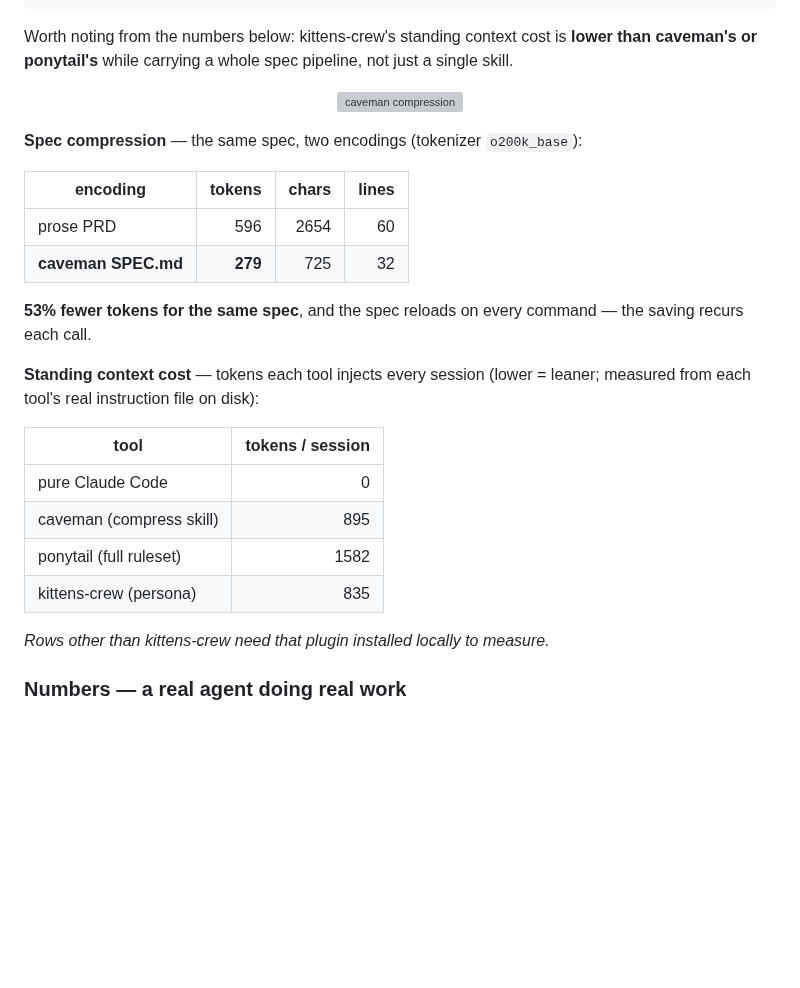
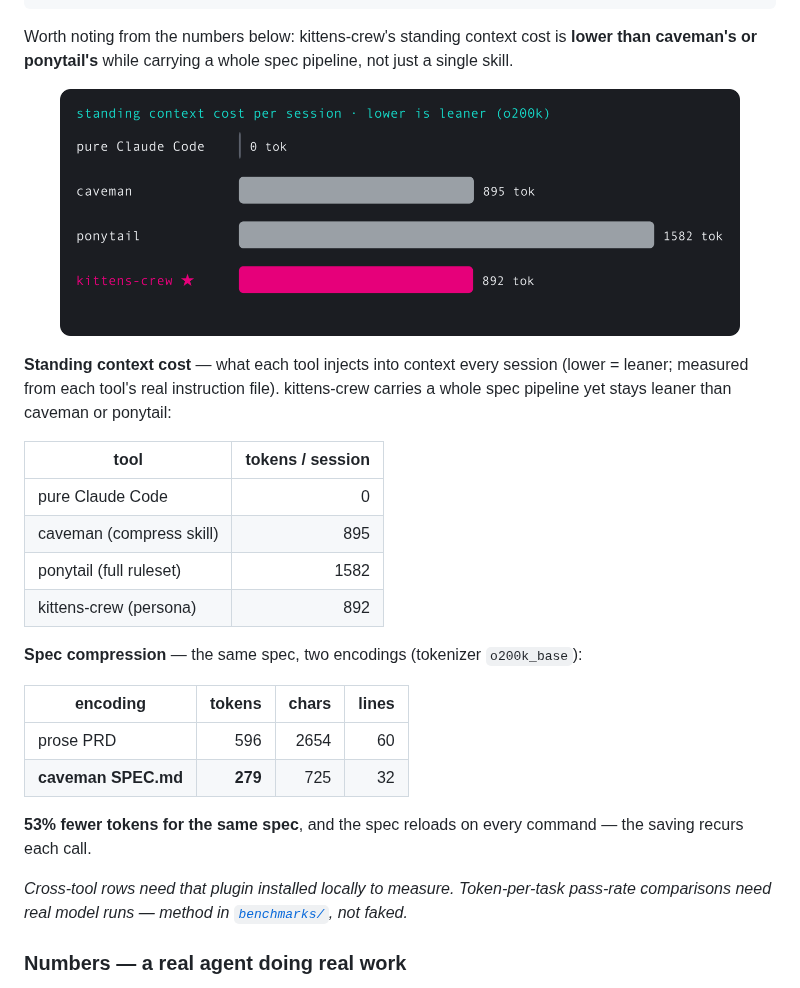
Before and after one commit to mi4uu/kittens-crew, a Markdown page: README.md, the part around the change. Drawn GitHub-style; pictures changed too: benchmarks/chart.png (added); blank space fills up the shorter version; grey boxes are pictures that could not be loaded.

```diff
--- a/README.md
+++ b/README.md
@@ -93,7 +93,18 @@ just a single skill.
 <!-- BENCH:START -->
 <!-- generated by `bun bench` — do not edit by hand -->
 
-<p align="center"><img src="./benchmarks/chart.svg" alt="caveman compression" width="640"/></p>
+<p align="center"><img src="./benchmarks/chart.png" alt="standing context cost per session" width="680"/></p>
+
+**Standing context cost** — what each tool injects into context every session
+(lower = leaner; measured from each tool's real instruction file). kittens-crew
+carries a whole spec pipeline yet stays leaner than caveman or ponytail:
+
+| tool | tokens / session |
+|---|---:|
+| pure Claude Code | 0 |
+| caveman (compress skill) | 895 |
+| ponytail (full ruleset) | 1582 |
+| kittens-crew (persona) | 892 |
 
 **Spec compression** — the same spec, two encodings (tokenizer `o200k_base`):
 
@@ -104,16 +115,7 @@ just a single skill.
 
 **53% fewer tokens for the same spec**, and the spec reloads on every command — the saving recurs each call.
 
-**Standing context cost** — tokens each tool injects every session (lower = leaner; measured from each tool's real instruction file on disk):
-
-| tool | tokens / session |
-|---|---:|
-| pure Claude Code | 0 |
-| caveman (compress skill) | 895 |
-| ponytail (full ruleset) | 1582 |
-| kittens-crew (persona) | 835 |
-
-_Rows other than kittens-crew need that plugin installed locally to measure._
+_Cross-tool rows need that plugin installed locally to measure. Token-per-task pass-rate comparisons need real model runs — method in [`benchmarks/`](./benchmarks/), not faked._
 <!-- BENCH:END -->
 
 ### Numbers — a real agent doing real work
```
Also changed, not shown: 2 other files.
